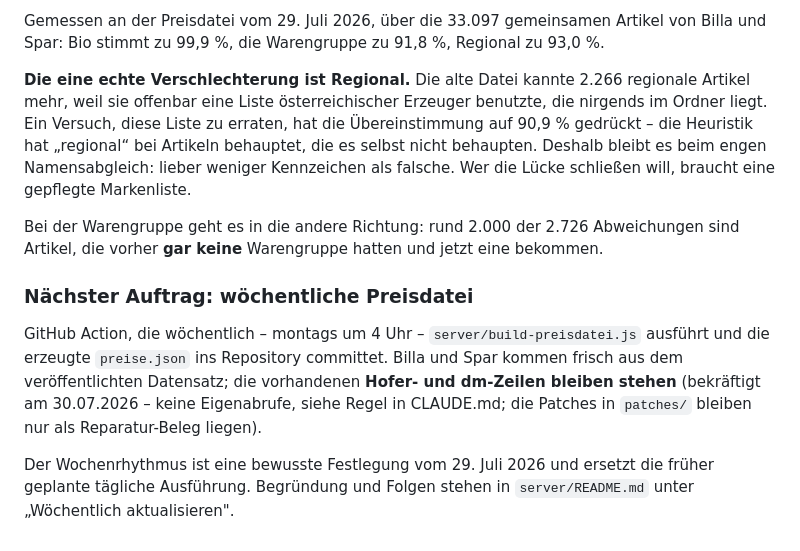
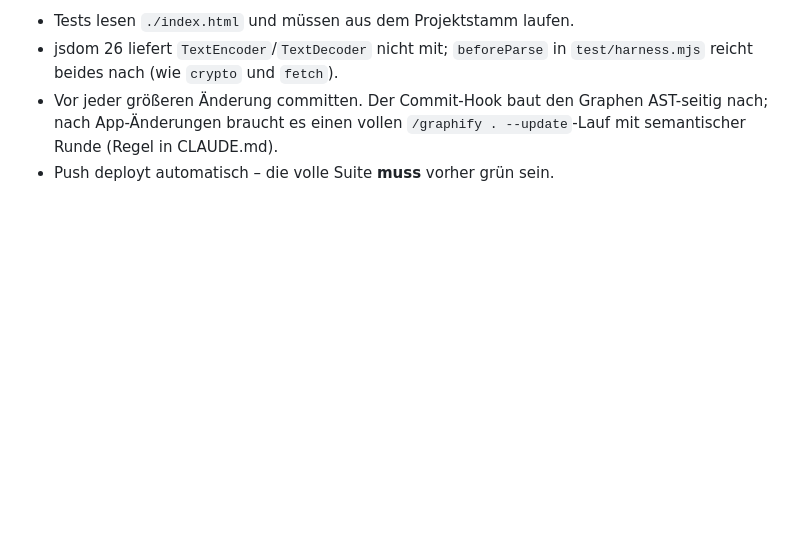
Before and after one commit to lichtflut123/zettl, a Markdown page: docs/uebergabe.md, the part around one of its changes. Rendered like a GitHub page; blank space fills up the shorter version.

```diff
--- a/docs/uebergabe.md
+++ b/docs/uebergabe.md
@@ -148,24 +143,7 @@ zusätzlich Bio, Regional und die Warengruppe. Das ist nachgezogen:
-Gemessen an der Preisdatei vom 29. Juli 2026, über die 33.097 gemeinsamen Artikel von
-Billa und Spar: Bio stimmt zu 99,9 %, die Warengruppe zu 91,8 %, Regional zu 93,0 %.
-
-**Die eine echte Verschlechterung ist Regional.** Die alte Datei kannte 2.266 regionale
-Artikel mehr, weil sie offenbar eine Liste österreichischer Erzeuger benutzte, die
-nirgends im Ordner liegt. Ein Versuch, diese Liste zu erraten, hat die Übereinstimmung
-auf 90,9 % gedrückt – die Heuristik hat „regional“ bei Artikeln behauptet, die es selbst
-nicht behaupten. Deshalb bleibt es beim engen Namensabgleich: lieber weniger Kennzeichen
-als falsche. Wer die Lücke schließen will, braucht eine gepflegte Markenliste.
-
-Bei der Warengruppe geht es in die andere Richtung: rund 2.000 der 2.726 Abweichungen
-sind Artikel, die vorher **gar keine** Warengruppe hatten und jetzt eine bekommen.
-
-### Nächster Auftrag: wöchentliche Preisdatei
-
-GitHub Action, die wöchentlich – montags um 4 Uhr – `server/build-preisdatei.js` ausführt
-und die erzeugte `preise.json` ins Repository committet. Billa und Spar kommen frisch aus
-dem veröffentlichten Datensatz; die vorhandenen **Hofer- und dm-Zeilen bleiben stehen**
-(bekräftigt am 30.07.2026 – keine Eigenabrufe, siehe Regel in CLAUDE.md; die Patches in
-`patches/` bleiben nur als Reparatur-Beleg liegen).
-
-Der Wochenrhythmus ist eine bewusste Festlegung vom 29. Juli 2026 und ersetzt die früher
-geplante tägliche Ausführung. Begründung und Folgen stehen in `server/README.md` unter
-„Wöchentlich aktualisieren".
+- Tests lesen `./index.html` und müssen aus dem Projektstamm laufen.
+- jsdom 26 liefert `TextEncoder`/`TextDecoder` nicht mit; `beforeParse` in
+  `test/harness.mjs` reicht beides nach (wie `crypto` und `fetch`).
+- Vor jeder größeren Änderung committen. Der Commit-Hook baut den Graphen
+  AST-seitig nach; nach App-Änderungen braucht es einen vollen
+  `/graphify . --update`-Lauf mit semantischer Runde (Regel in CLAUDE.md).
+- Push deployt automatisch – die volle Suite **muss** vorher grün sein.
```
Also changed, not shown: other parts of docs/uebergabe.md (+110 -115 lines).
